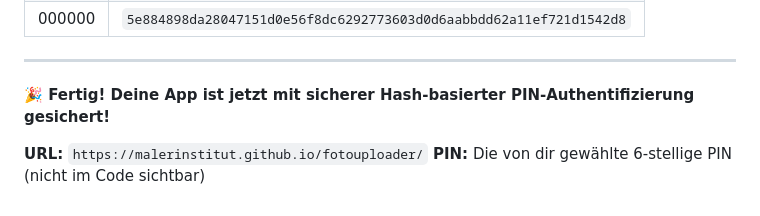
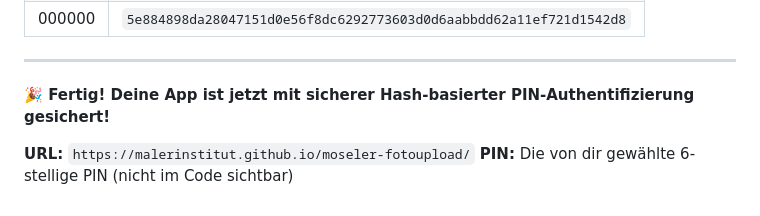
Before and after one commit to malerinstitut/moseler-fotoupload, a Markdown page: PIN-SETUP.md, the part around the change. Drawn GitHub-style.

```diff
--- a/PIN-SETUP.md
+++ b/PIN-SETUP.md
@@ -143,5 +143,5 @@ git push origin main
 
 **🎉 Fertig! Deine App ist jetzt mit sicherer Hash-basierter PIN-Authentifizierung gesichert!**
 
-**URL:** `https://malerinstitut.github.io/fotouploader/`
+**URL:** `https://malerinstitut.github.io/moseler-fotoupload/`
 **PIN:** Die von dir gewählte 6-stellige PIN (nicht im Code sichtbar)
```
